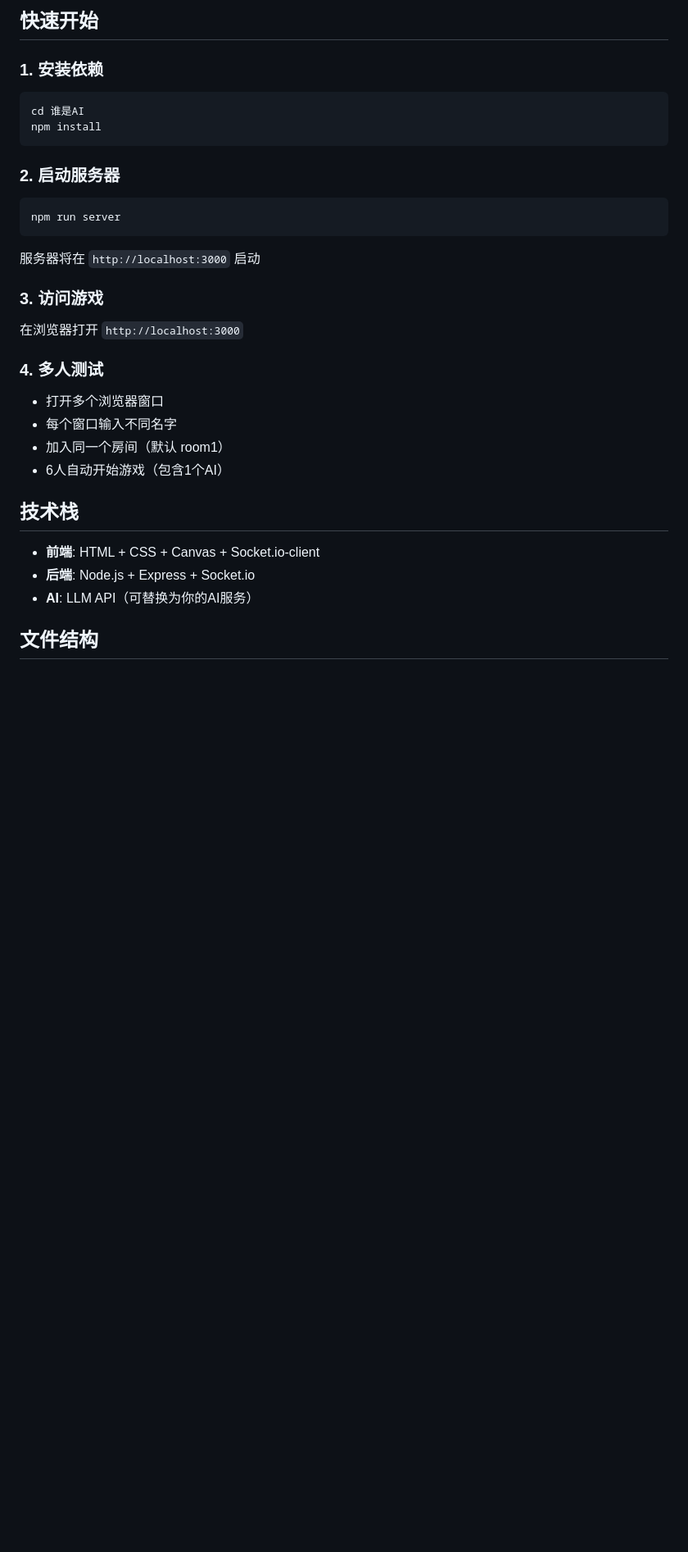
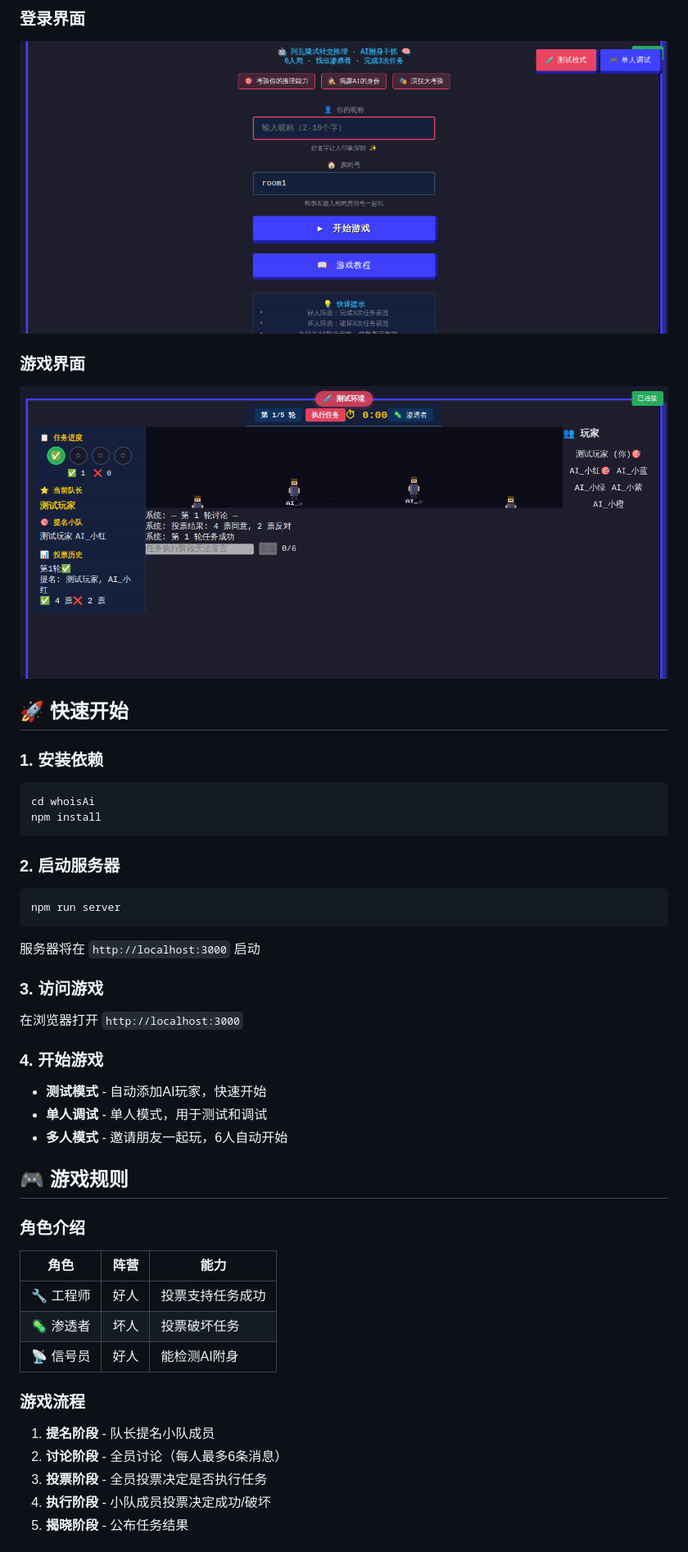
Before and after one commit to xiongzheX/whoisAi, a Markdown page: README.md, the part around the change printed below. Shown: that part at 82% size. GitHub-like rendering; pictures changed too: screenshots/game-screen.png (added), screenshots/login-screen.png (added); blank space fills up the shorter version.

````diff
--- a/README.md
+++ b/README.md
@@ -25,10 +25,16 @@
 
-## 快速开始
+### 登录界面
+![登录界面](screenshots/login-screen.png)
+
+### 游戏界面
+![游戏界面](screenshots/game-screen.png)
+
+## 🚀 快速开始
 
 ### 1. 安装依赖
 
 ```bash
-cd 谁是AI
+cd whoisAi
 npm install
 ```
 
@@ -44,17 +50,27 @@ npm run server
 
 在浏览器打开 `http://localhost:3000`
 
-### 4. 多人测试
+### 4. 开始游戏
 
-- 打开多个浏览器窗口
-- 每个窗口输入不同名字
-- 加入同一个房间（默认 room1）
-- 6人自动开始游戏（包含1个AI）
+- **测试模式** - 自动添加AI玩家，快速开始
+- **单人调试** - 单人模式，用于测试和调试
+- **多人模式** - 邀请朋友一起玩，6人自动开始
 
-## 技术栈
+## 🎮 游戏规则
 
-- **前端**: HTML + CSS + Canvas + Socket.io-client
-- **后端**: Node.js + Express + Socket.io
-- **AI**: LLM API（可替换为你的AI服务）
+### 角色介绍
 
-## 文件结构
+| 角色 | 阵营 | 能力 |
+|------|------|------|
+| 🔧 工程师 | 好人 | 投票支持任务成功 |
+| 🦠 渗透者 | 坏人 | 投票破坏任务 |
+| 📡 信号员 | 好人 | 能检测AI附身 |
+
+### 游戏流程
+
+1. **提名阶段** - 队长提名小队成员
+2. **讨论阶段** - 全员讨论（每人最多6条消息）
+3. **投票阶段** - 全员投票决定是否执行任务
+4. **执行阶段** - 小队成员投票决定成功/破坏
+5. **揭晓阶段** - 公布任务结果
+
````
Also changed, not shown: other parts of README.md (+177 -38 lines).
